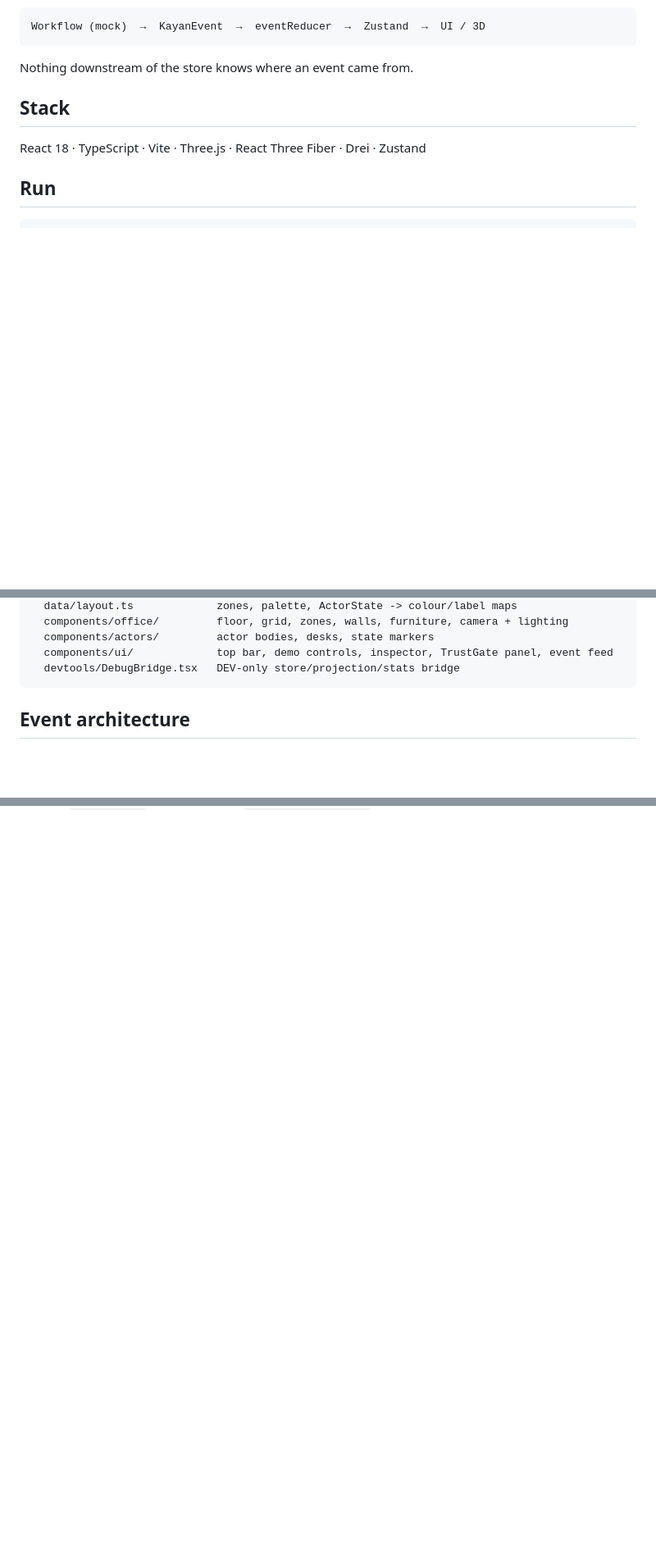
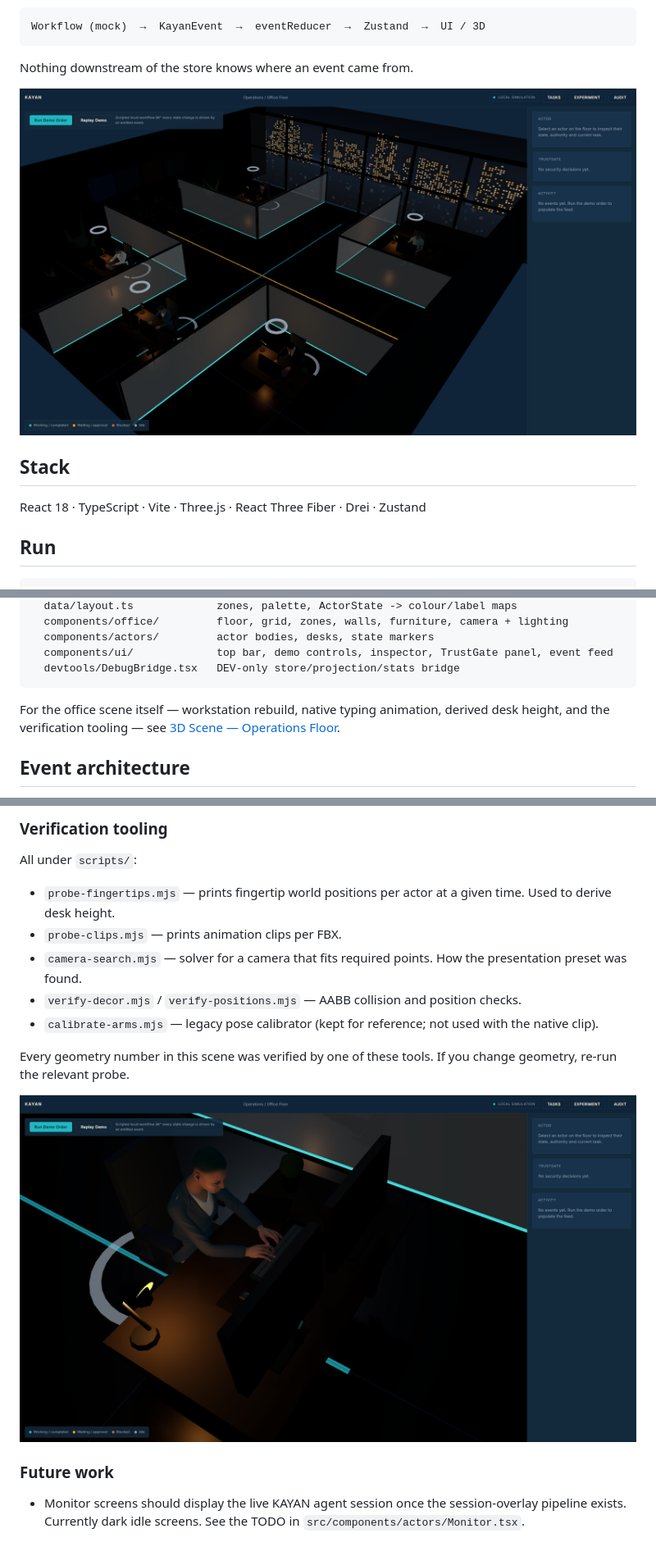
Before and after one commit to khaled1234kh/kayan, a Markdown page: kayan-3d/README.md, 3 parts joined by grey strips. Shown at 82% size. GitHub-like rendering; pictures changed too: kayan-3d/docs/images/hero-manager.png (added), kayan-3d/docs/images/hero-wide.png (added); blank space fills up the shorter version.

````diff
--- a/kayan-3d/README.md
+++ b/kayan-3d/README.md
@@ -13,6 +13,8 @@ Workflow (mock)  →  KayanEvent  →  eventReducer  →  Zustand  →  UI / 3D
 ```
 
 Nothing downstream of the store knows where an event came from.
+
+![KAYAN Operations Floor](docs/images/hero-wide.png)
 
 ## Stack
 
@@ -51,6 +53,10 @@ src/
   components/ui/             top bar, demo controls, inspector, TrustGate panel, event feed
   devtools/DebugBridge.tsx   DEV-only store/projection/stats bridge
 ```
+
+For the office scene itself — workstation rebuild, native typing animation,
+derived desk height, and the verification tooling — see
+[3D Scene — Operations Floor](#3d-scene--operations-floor).
 
 ## Event architecture
 
@@ -381,0 +429,24 @@ order with the TrustGate denial, collaboration and audit evidence.
+### Verification tooling
+
+All under `scripts/`:
+
+- `probe-fingertips.mjs` — prints fingertip world positions per actor at a given
+  time. Used to derive desk height.
+- `probe-clips.mjs` — prints animation clips per FBX.
+- `camera-search.mjs` — solver for a camera that fits required points. How the
+  presentation preset was found.
+- `verify-decor.mjs` / `verify-positions.mjs` — AABB collision and position
+  checks.
+- `calibrate-arms.mjs` — legacy pose calibrator (kept for reference; not used
+  with the native clip).
+
+Every geometry number in this scene was verified by one of these tools. If you
+change geometry, re-run the relevant probe.
+
+![Manager workstation](docs/images/hero-manager.png)
+
+### Future work
+
+- Monitor screens should display the live KAYAN agent session once the
+  session-overlay pipeline exists. Currently dark idle screens. See the TODO in
+  `src/components/actors/Monitor.tsx`.
````
Also changed, not shown: other parts of kayan-3d/README.md (+41 -0 lines), kayan-3d/docs/images/hero-topdown.png (added), kayan-3d/docs/images/hero-workstation.png (added).
